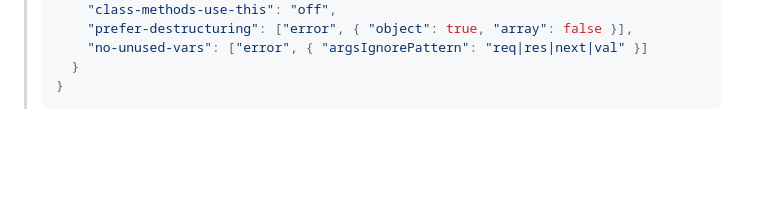
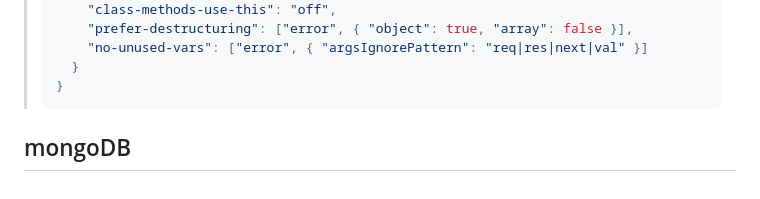
Before and after one commit to itsyuimorii/--TUTORIAL--DevOps-Beginners-to-Advanced-Decoding-DevOps-with-Projects, a Markdown page: 5-projects✨/TourApp.md, the part around the change. Drawn GitHub-style; blank space fills up the shorter version.

````diff
--- a/5-projects✨/TourApp.md
+++ b/5-projects✨/TourApp.md
@@ -1038,3 +1038,5 @@ app.use(express.static(`${__dirname}/public`));
 >   }
 > }
 > ```
+
+## mongoDB
````
